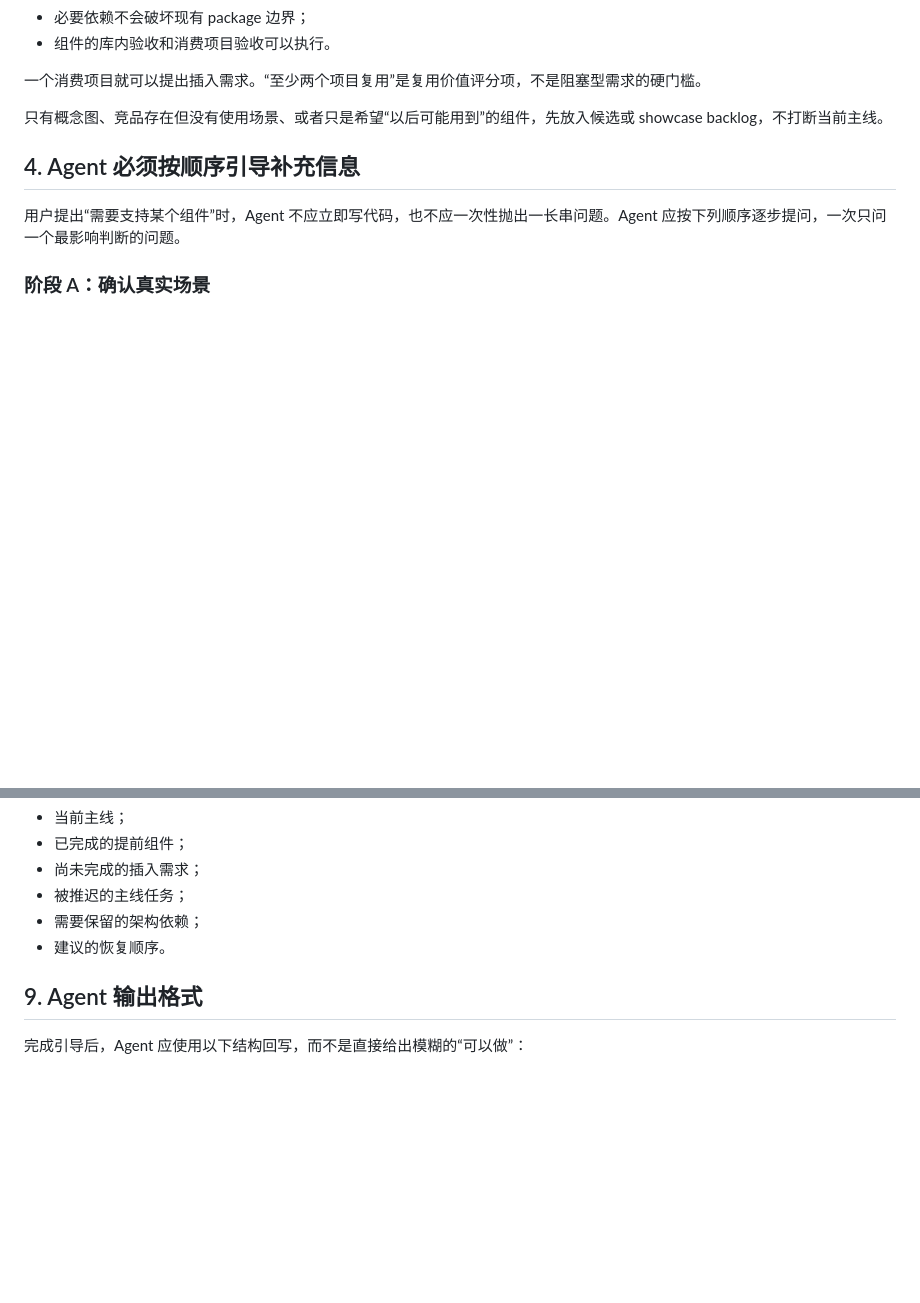
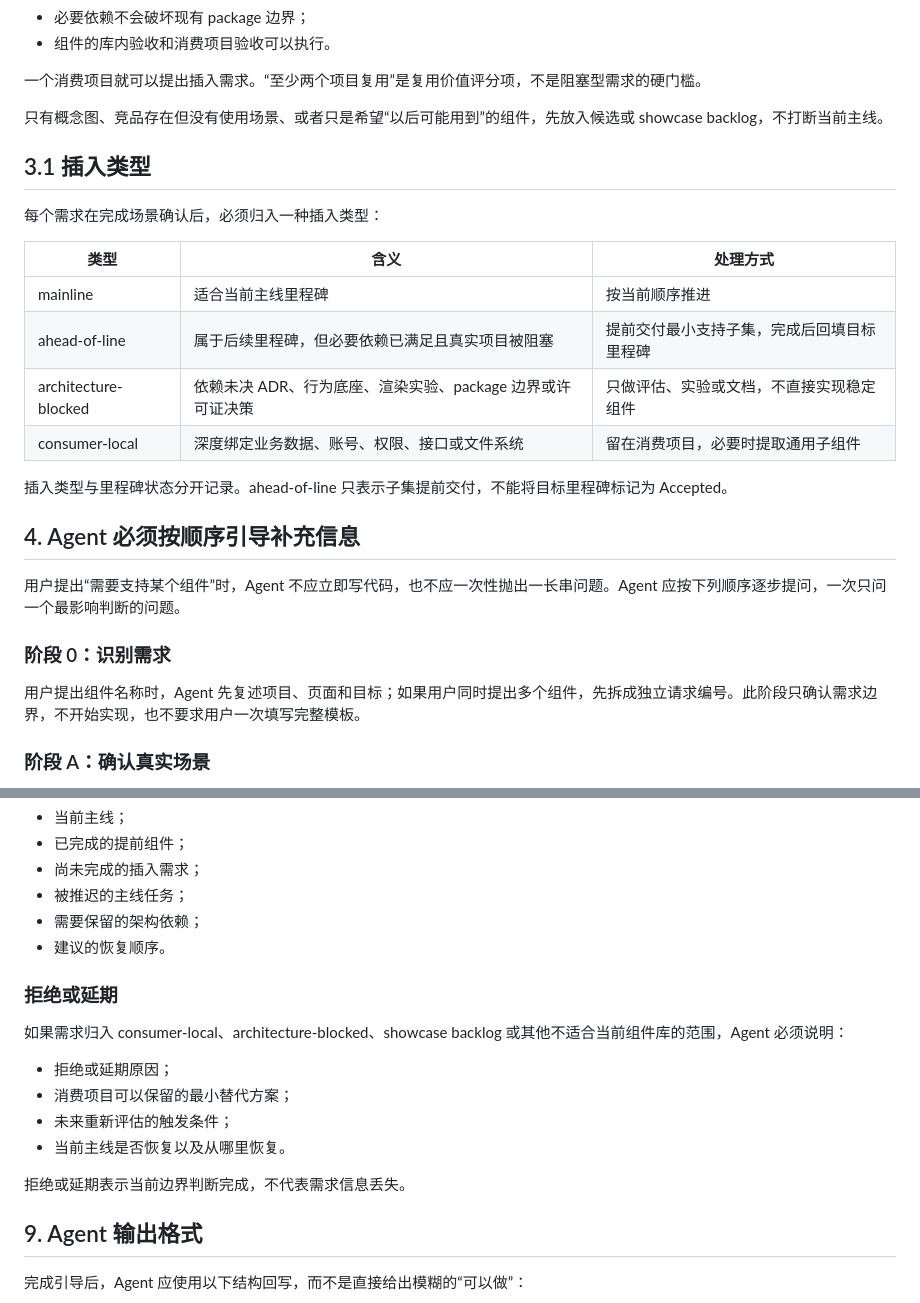
Before and after one commit to BaiZhi967/WzRhineLab-UI, a Markdown page: docs/planning/demand-insertion-workflow.md, 2 parts joined by grey strips. GitHub-like rendering; blank space fills up the shorter version.

Commit message:
文档：完善需求插入类型与 Agent 识别阶段

```diff
--- a/docs/planning/demand-insertion-workflow.md
+++ b/docs/planning/demand-insertion-workflow.md
@@ -59,9 +59,27 @@ WzRhineLab-UI 的 M8–M18 是默认能力演进顺序。真实项目可以改
 
 只有概念图、竞品存在但没有使用场景、或者只是希望“以后可能用到”的组件，先放入候选或 showcase backlog，不打断当前主线。
 
+
+## 3.1 插入类型
+
+每个需求在完成场景确认后，必须归入一种插入类型：
+
+| 类型 | 含义 | 处理方式 |
+| --- | --- | --- |
+| mainline | 适合当前主线里程碑 | 按当前顺序推进 |
+| ahead-of-line | 属于后续里程碑，但必要依赖已满足且真实项目被阻塞 | 提前交付最小支持子集，完成后回填目标里程碑 |
+| architecture-blocked | 依赖未决 ADR、行为底座、渲染实验、package 边界或许可证决策 | 只做评估、实验或文档，不直接实现稳定组件 |
+| consumer-local | 深度绑定业务数据、账号、权限、接口或文件系统 | 留在消费项目，必要时提取通用子组件 |
+
+插入类型与里程碑状态分开记录。ahead-of-line 只表示子集提前交付，不能将目标里程碑标记为 Accepted。
+
 ## 4. Agent 必须按顺序引导补充信息
 
 用户提出“需要支持某个组件”时，Agent 不应立即写代码，也不应一次性抛出一长串问题。Agent 应按下列顺序逐步提问，一次只问一个最影响判断的问题。
+
+### 阶段 0：识别需求
+
+用户提出组件名称时，Agent 先复述项目、页面和目标；如果用户同时提出多个组件，先拆成独立请求编号。此阶段只确认需求边界，不开始实现，也不要求用户一次填写完整模板。
 
 ### 阶段 A：确认真实场景
 
@@ -234,6 +252,18 @@ Agent 在得到足够信息后，应先回写一份“需求范围卡”，让
 - 需要保留的架构依赖；
 - 建议的恢复顺序。
 
+
+### 拒绝或延期
+
+如果需求归入 consumer-local、architecture-blocked、showcase backlog 或其他不适合当前组件库的范围，Agent 必须说明：
+
+- 拒绝或延期原因；
+- 消费项目可以保留的最小替代方案；
+- 未来重新评估的触发条件；
+- 当前主线是否恢复以及从哪里恢复。
+
+拒绝或延期表示当前边界判断完成，不代表需求信息丢失。
+
 ## 9. Agent 输出格式
 
 完成引导后，Agent 应使用以下结构回写，而不是直接给出模糊的“可以做”：
```
